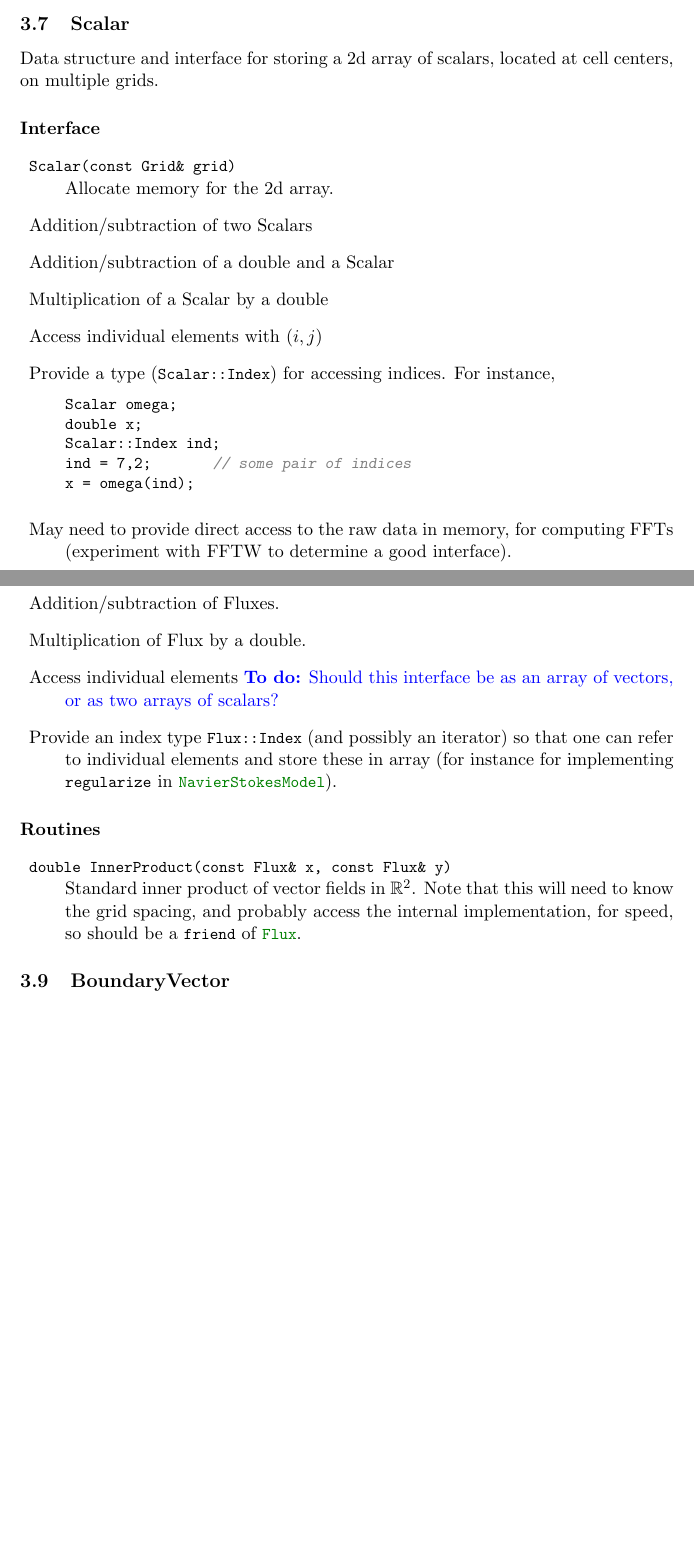
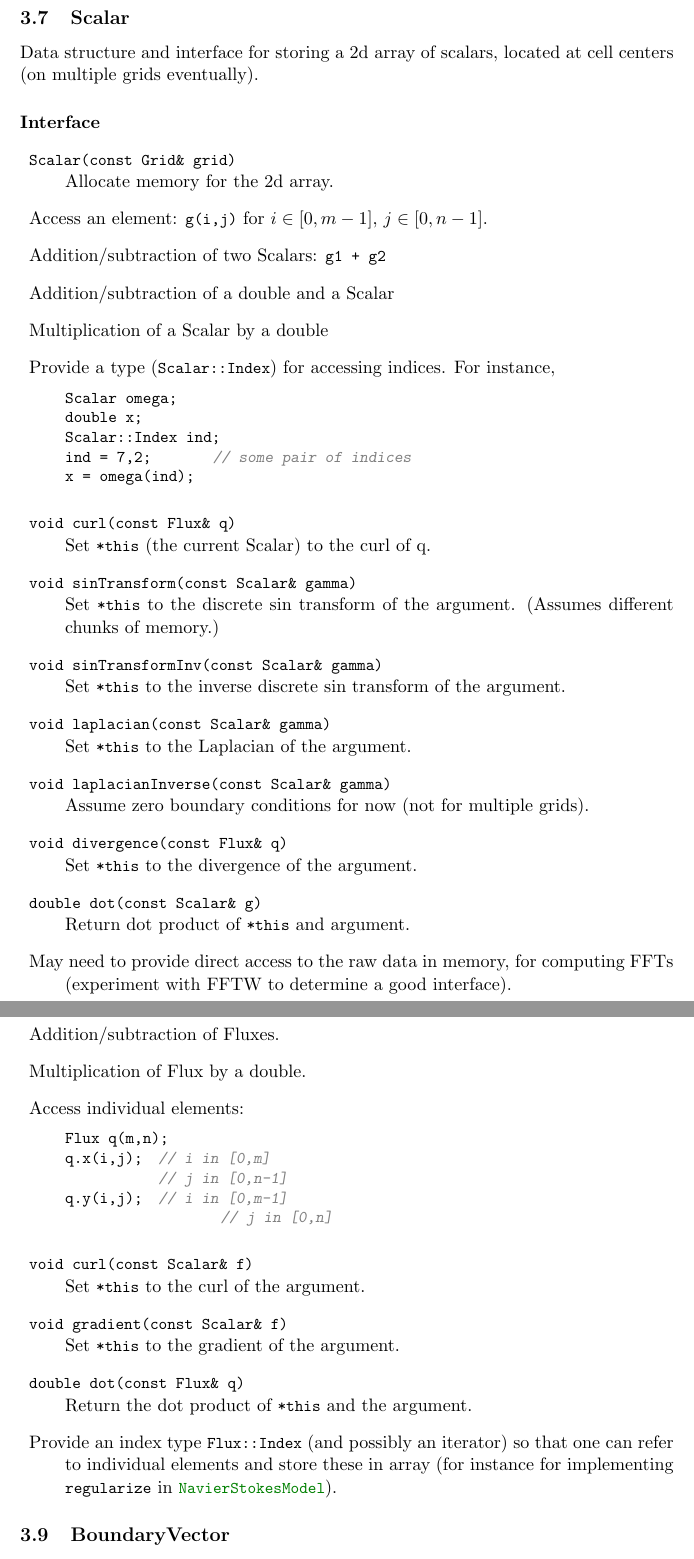
Before and after one commit to cwrowley/ibpm, a LaTeX document (doc/ibpm_design.tex): two parts of pages 17 and 18 of 24 before the commit and two parts of pages 18 and 19 of 25 after it, joined at a grey line, cut so that both start at the same text, the shorter picture padded with empty space. Compiled offline with pdfLaTeX.

```diff
--- a/doc/ibpm_design.tex
+++ b/doc/ibpm_design.tex
@@ -541,16 +554,16 @@
 No need to store the Grid and Geometry information in the state, since it is already contained in the contained data structures.  This should probably be a \code|struct|, not a \code|class|, since it has only public data.
 
 \subsection{Scalar}
-Data structure and interface for storing a 2d array of scalars, located at cell centers, on multiple grids.
+Data structure and interface for storing a 2d array of scalars, located at cell centers (on multiple grids eventually).
 
 \paragraph{Interface}
 \begin{description}
 	\item \code|Scalar(const Grid& grid)|\\
 	Allocate memory for the 2d array.
-	\item Addition/subtraction of two Scalars
+	\item Access an element: \code|g(i,j)| for $i\in[0,m-1]$, $j\in[0,n-1]$.
+	\item Addition/subtraction of two Scalars: \code|g1 + g2|
 	\item Addition/subtraction of a double and a Scalar
 	\item Multiplication of a Scalar by a double
-	\item Access individual elements with $(i,j)$
 	\item Provide a type (\code|Scalar::Index|) for accessing indices.  For instance,
 	\begin{lstlisting}
 Scalar omega;
@@ -559,6 +572,20 @@
 ind = 7,2;         // some pair of indices
 x = omega(ind);
 	\end{lstlisting}
+	\item \code|void curl(const Flux& q)|\\
+	Set \code|*this| (the current Scalar) to the curl of q.
+	\item \code|void sinTransform(const Scalar& gamma)|\\
+	Set \code|*this| to the discrete sin transform of the argument.  (Assumes different chunks of memory.)
+	\item \code|void sinTransformInv(const Scalar& gamma)|\\
+	Set \code|*this| to the inverse discrete sin transform of the argument.
+	\item \code|void laplacian(const Scalar& gamma)|\\
+	Set \code|*this| to the Laplacian of the argument.
+	\item \code|void laplacianInverse(const Scalar& gamma)|\\
+	Assume zero boundary conditions for now (not for multiple grids).
+	\item \code|void divergence(const Flux& q)|\\
+	Set \code|*this| to the divergence of the argument.
+	\item \code|double dot(const Scalar& g)|\\
+	Return dot product of \code|*this| and argument.
 	\item May need to provide direct access to the raw data in memory, for computing FFTs (experiment with FFTW to determine a good interface).
 \end{description}
 
@@ -578,16 +601,22 @@
 \begin{description}
 	\item Addition/subtraction of Fluxes.
 	\item Multiplication of Flux by a double.
-	\item Access individual elements \todo{Should this interface be as an array of vectors, or as two arrays of scalars?}
+	\item Access individual elements:
+\begin{lstlisting}
+Flux q(m,n);
+q.x(i,j);   // i in [0,m]
+            // j in [0,n-1]
+q.y(i,j);   // i in [0,m-1]
+		    // j in [0,n]
+\end{lstlisting}
+	\item \code|void curl(const Scalar& f)|\\
+	Set \code|*this| to the curl of the argument.
+	\item \code|void gradient(const Scalar& f)|\\
+	Set \code|*this| to the gradient of the argument.
+	\item \code|double dot(const Flux& q)|\\
+	Return the dot product of \code|*this| and the argument.
 	\item Provide an index type \code|Flux::Index| (and possibly an iterator) so that one can refer to individual elements and store these in array (for instance for implementing \code|regularize| in \class{NavierStokesModel}).
 \end{description}
-
-\paragraph{Routines}
-\begin{description}
-	\item \code|double InnerProduct(const Flux& x, const Flux& y)|\\
-	Standard inner product of vector fields in $\mathbb{R}^2$.  Note that this will need to know the grid spacing, and probably access the internal implementation, for speed, so should be a \code|friend| of \class{Flux}.
-\end{description}
-
 
 \subsection{BoundaryVector}
 Data structure and interface for storing vectors located at boundary points (for instance, forces, velocities of the body, and positions of the boundary points).
```
Also changed, not shown: doc/Figures/grid.pdf (added), src/Makefile, doc/ibpm_design.tex (53 more changed lines), 8 other files.
